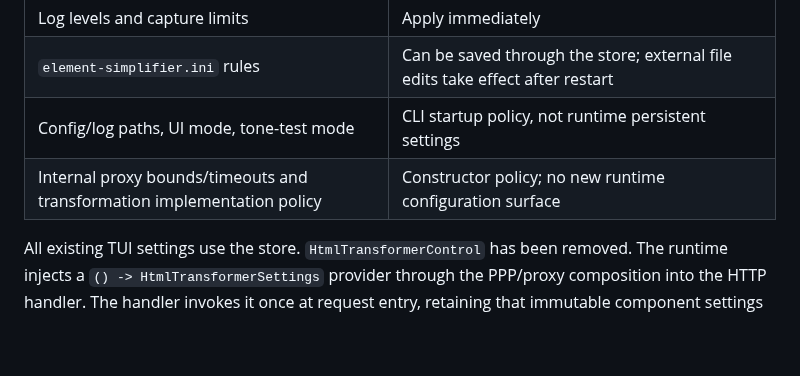
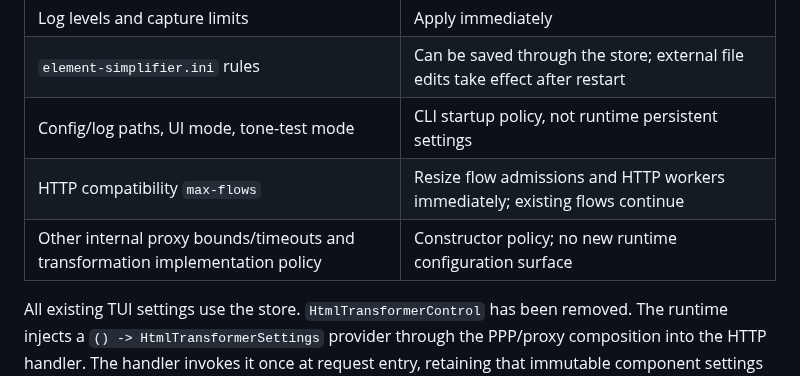
Before and after one commit to skasti/yame, a Markdown page: docs/configuration-architecture.md, the part around one of its changes. Rendered like a GitHub page; blank space fills up the shorter version.

```diff
--- a/docs/configuration-architecture.md
+++ b/docs/configuration-architecture.md
@@ -217,7 +221,8 @@ credential values.
 | Log levels and capture limits | Apply immediately |
 | `element-simplifier.ini` rules | Can be saved through the store; external file edits take effect after restart |
 | Config/log paths, UI mode, tone-test mode | CLI startup policy, not runtime persistent settings |
-| Internal proxy bounds/timeouts and transformation implementation policy | Constructor policy; no new runtime configuration surface |
+| HTTP compatibility `max-flows` | Resize flow admissions and HTTP workers immediately; existing flows continue |
+| Other internal proxy bounds/timeouts and transformation implementation policy | Constructor policy; no new runtime configuration surface |
 
 All existing TUI settings use the store. `HtmlTransformerControl` has been removed.
 The runtime injects a `() -> HtmlTransformerSettings` provider through the PPP/proxy
```
Also changed, not shown: other parts of docs/configuration-architecture.md (+23 -14 lines).
